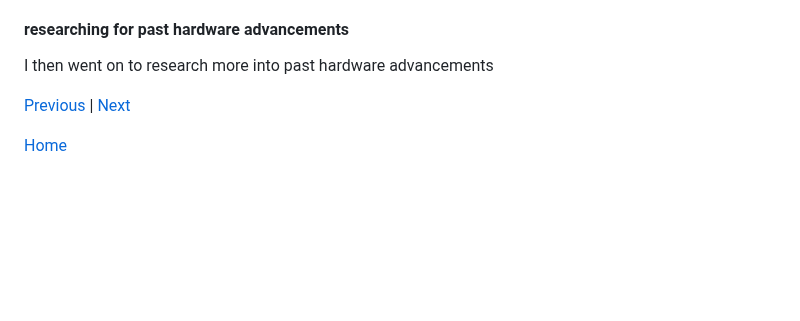
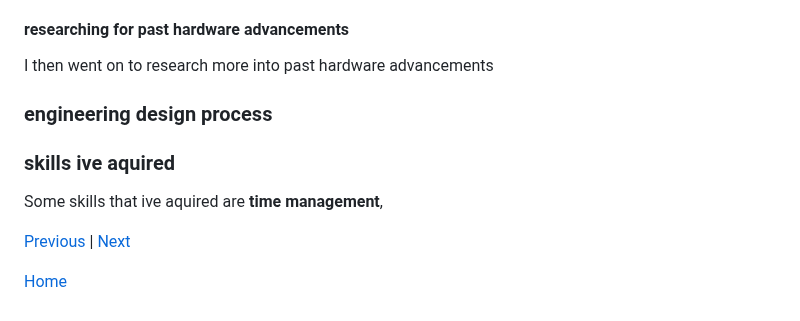
Before and after one commit to emmanuelg6912/sep10-freedom-project, a Markdown page: blog/entry02.md, the part around the change. Rendered like a GitHub page; blank space fills up the shorter version.

```diff
--- a/blog/entry02.md
+++ b/blog/entry02.md
@@ -12,6 +12,11 @@ I first decided to research more into past software advancements made in Animal
 #### researching for past hardware advancements
 I then went on to research more into past hardware advancements
 
+### engineering design process
+
+### skills ive aquired
+Some skills that ive aquired are **time management**,
+
 
 
 
```
